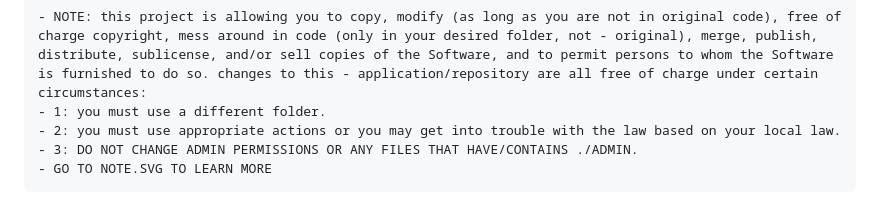
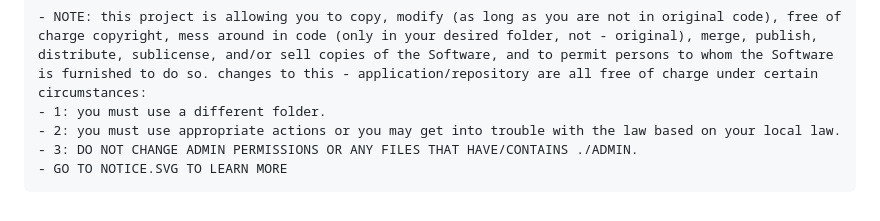
Before and after one commit to Bungles17x/chess-game-online, a Markdown page: README.md, the part around the change. Drawn GitHub-style.

````diff
--- a/README.md
+++ b/README.md
@@ -228,5 +228,5 @@ For issues, questions, or suggestions:
 - 1: you must use a different folder.
 - 2: you must use appropriate actions or you may get into trouble with the law based on your local law.
 - 3: DO NOT CHANGE ADMIN PERMISSIONS OR ANY FILES THAT HAVE/CONTAINS ./ADMIN.
-- GO TO NOTE.SVG TO LEARN MORE
+- GO TO NOTICE.SVG TO LEARN MORE
 ```
````
